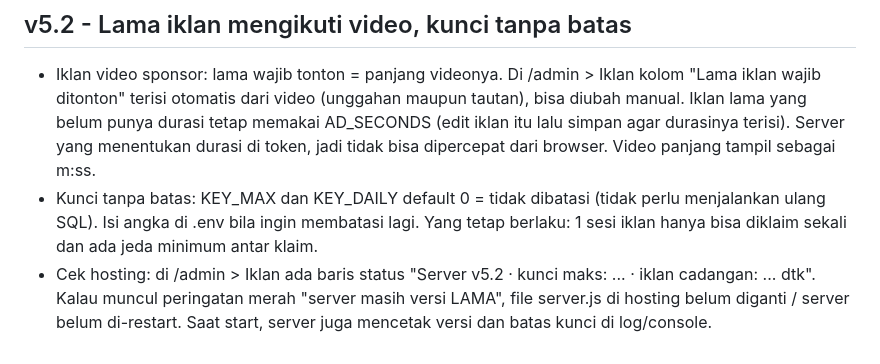
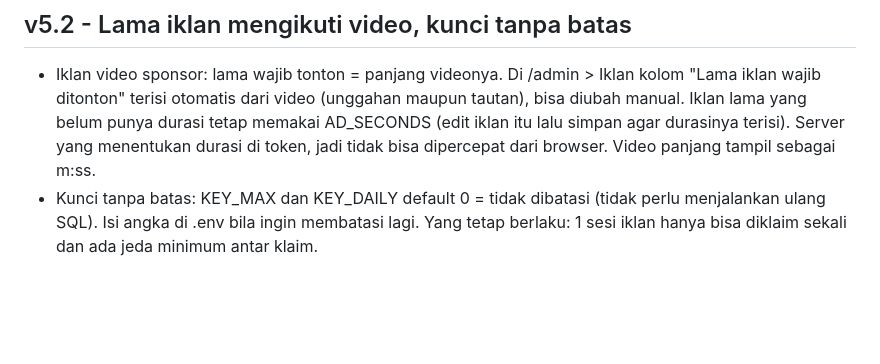
Before and after one commit to azhar83mhmmd-art/prem, a Markdown page: README.md, the part around the change. Rendered like a GitHub page; blank space fills up the shorter version.

```diff
--- a/README.md
+++ b/README.md
@@ -94,4 +94,3 @@ v4.5 - Balasan ulasan, like, room publik, kontrol admin per pengguna, perbaikan
 ## v5.2 - Lama iklan mengikuti video, kunci tanpa batas
 - Iklan video sponsor: lama wajib tonton = panjang videonya. Di /admin > Iklan kolom "Lama iklan wajib ditonton" terisi otomatis dari video (unggahan maupun tautan), bisa diubah manual. Iklan lama yang belum punya durasi tetap memakai AD_SECONDS (edit iklan itu lalu simpan agar durasinya terisi). Server yang menentukan durasi di token, jadi tidak bisa dipercepat dari browser. Video panjang tampil sebagai m:ss.
 - Kunci tanpa batas: KEY_MAX dan KEY_DAILY default 0 = tidak dibatasi (tidak perlu menjalankan ulang SQL). Isi angka di .env bila ingin membatasi lagi. Yang tetap berlaku: 1 sesi iklan hanya bisa diklaim sekali dan ada jeda minimum antar klaim.
-- Cek hosting: di /admin > Iklan ada baris status "Server v5.2 · kunci maks: ... · iklan cadangan: ... dtk". Kalau muncul peringatan merah "server masih versi LAMA", file server.js di hosting belum diganti / server belum di-restart. Saat start, server juga mencetak versi dan batas kunci di log/console.
```
